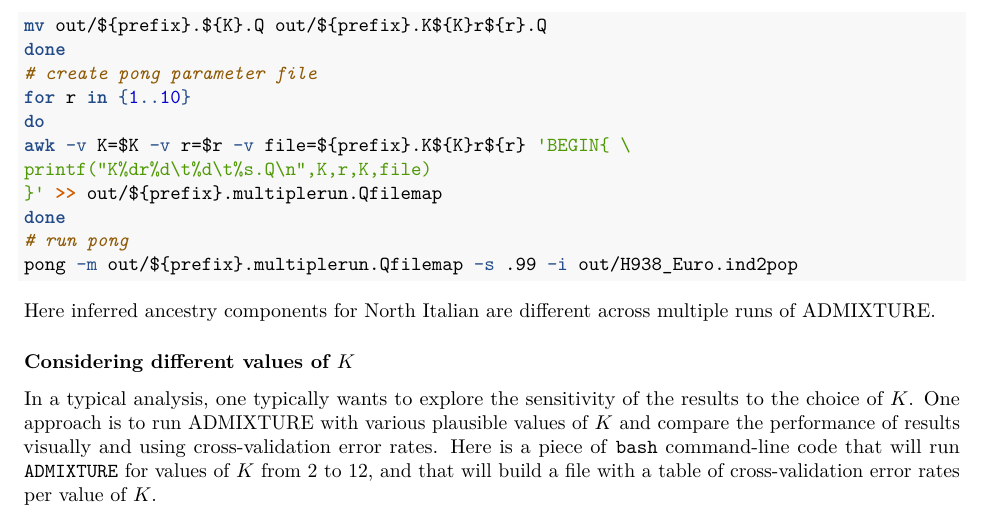
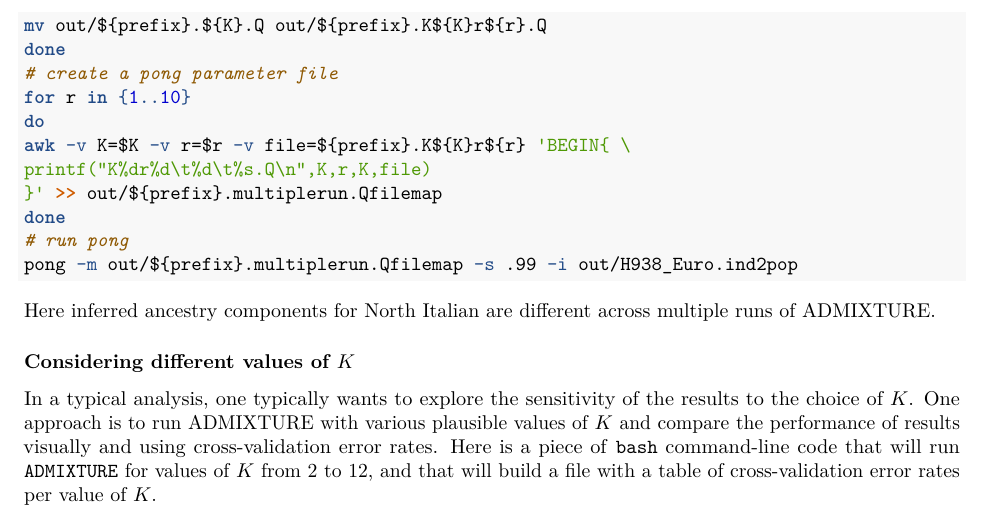
Before and after one commit to NovembreLab/PopStructProtocolsChapter, an R Markdown document (PopStructProtocolsChapter.Rmd): part of page 5 of 14, cut so that both start at the same text. Rendered offline with R 4.5, knitr and Pandoc, then LaTeX, with nearby package versions; both versions are drawn in the output format of the newer one; some code elsewhere in the file could not run offline; common packages that the code uses without loading them are loaded.

Commit message:
reorganize

```diff
--- a/PopStructProtocolsChapter.Rmd
+++ b/PopStructProtocolsChapter.Rmd
@@ -3,9 +3,9 @@
 author: "Chi-Chun Liu, Suyash Shringapure, Ken Lange, John Novembre"
 date:
 output:
+  pdf_document:
+    fig_caption: yes
   html_document:
-    fig_caption: yes
-  pdf_document:
     fig_caption: yes
 csl: springer-basic-author-date.csl.txt
 bibliography: references.bib
@@ -118,7 +118,7 @@
 admixture -s ${RANDOM} out/H938_Euro.LDprune.bed $K
 mv out/${prefix}.${K}.Q out/${prefix}.K${K}r${r}.Q
 done
-# create pong parameter file
+# create a pong parameter file
 for r in {1..10}
 do
 awk -v K=$K -v r=$r -v file=${prefix}.K${K}r${r} 'BEGIN{ \
```
Also changed, not shown: PopStructProtocolsChapter.html (added), plot/unnamed-chunk-10-1.pdf (deleted), plot/unnamed-chunk-11-1.pdf (added), plot/unnamed-chunk-11-1.png (renamed from plot/unnamed-chunk-10-1.png), plot/unnamed-chunk-16-1.pdf (deleted), plot/unnamed-chunk-16-1.png (deleted), plot/unnamed-chunk-17-1.pdf, plot/unnamed-chunk-17-1.png, plot/unnamed-chunk-19-1.png, plot/unnamed-chunk-20-1.pdf (added), plot/unnamed-chunk-20-1.png (added), plot/unnamed-chunk-4-1.pdf, 4 other files.
